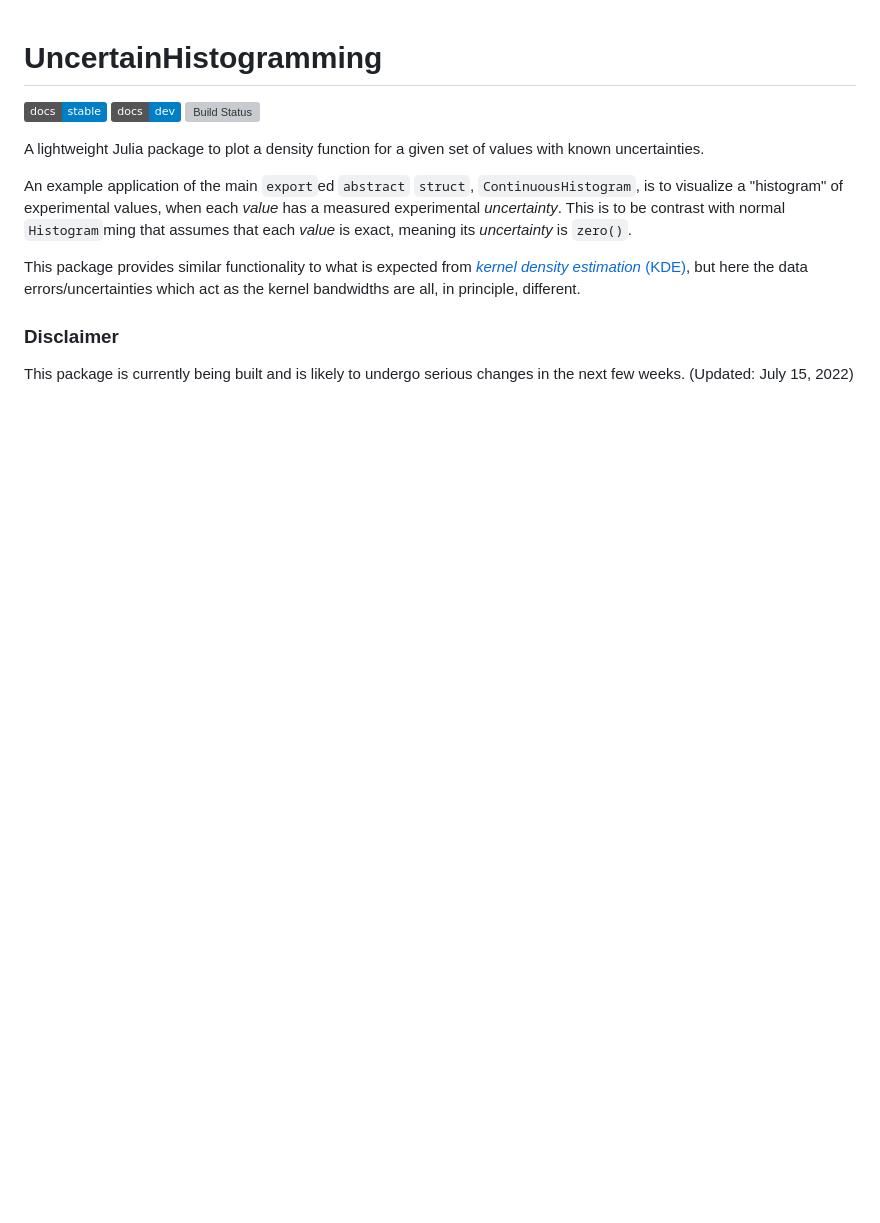
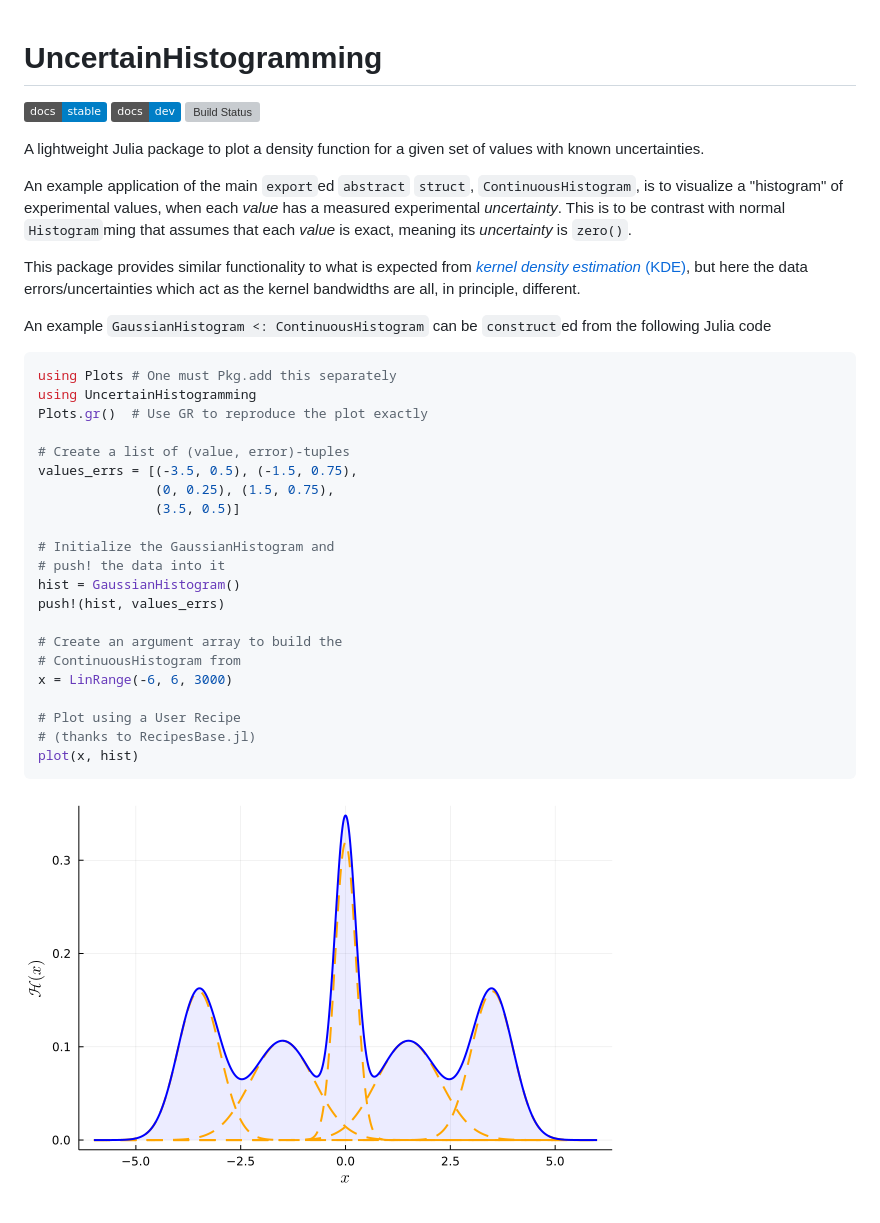
Before and after one commit to meese-wj/UncertainHistogramming.jl, a Markdown page: README.md, the part around the change. GitHub-like rendering; pictures changed too: docs/src/assets/example_gaussian_histogram.png (added); badges without logos; blank space fills up the shorter version; grey boxes are pictures that could not be loaded.

Commit message:
Finish the recipes and update the README with an example

````diff
--- a/README.md
+++ b/README.md
@@ -8,6 +8,29 @@ An example application of the main `export`ed `abstract` `struct`, `ContinuousHi
 
 This package provides similar functionality to what is expected from [_kernel density estimation_ (KDE)](https://en.wikipedia.org/wiki/Kernel_density_estimation?oldformat=true), but here the data errors/uncertainties which act as the kernel bandwidths are all, in principle, different.
 
-### Disclaimer
+An example `GaussianHistogram <: ContinuousHistogram` can be `construct`ed from the following Julia code
 
-This package is currently being built and is likely to undergo serious changes in the next few weeks.  (Updated: July 15, 2022)
+```julia
+using Plots # One must Pkg.add this separately
+using UncertainHistogramming
+Plots.gr()  # Use GR to reproduce the plot exactly
+
+# Create a list of (value, error)-tuples
+values_errs = [(-3.5, 0.5), (-1.5, 0.75),
+               (0, 0.25), (1.5, 0.75),
+               (3.5, 0.5)]
+
+# Initialize the GaussianHistogram and
+# push! the data into it
+hist = GaussianHistogram()
+push!(hist, values_errs)
+
+# Create an argument array to build the
+# ContinuousHistogram from
+x = LinRange(-6, 6, 3000)
+
+# Plot using a User Recipe
+# (thanks to RecipesBase.jl)
+plot(x, hist)
+```
+![Example GaussianHistogram](docs/src/assets/example_gaussian_histogram.png)
````
Also changed, not shown: 3 other files.
